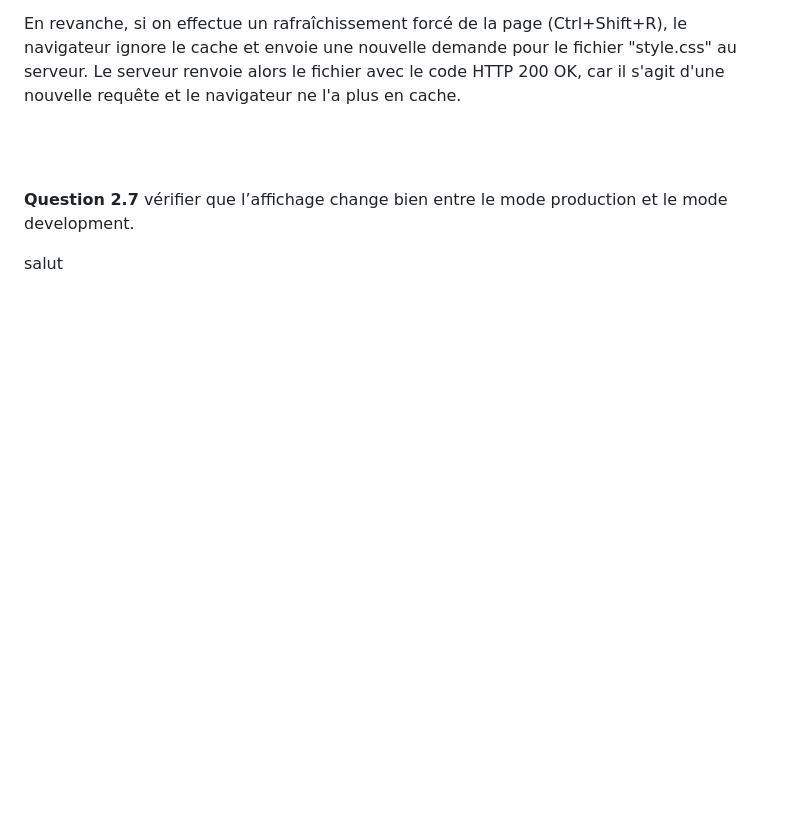
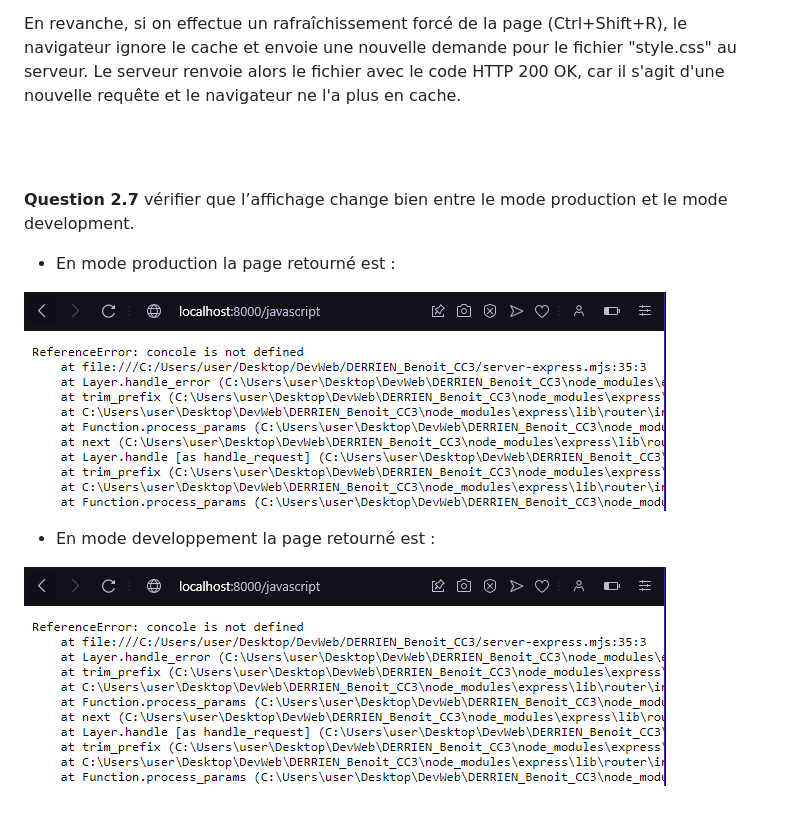
Before and after one commit to Skyzm3n/DevWeb, a Markdown page: DERRIEN_Benoit_CC3/readme.md, the part around the change. Drawn GitHub-style; pictures changed too: DERRIEN_Benoit_CC3/images/P2_2.7-2.png (added); blank space fills up the shorter version.

```diff
--- a/DERRIEN_Benoit_CC3/readme.md
+++ b/DERRIEN_Benoit_CC3/readme.md
@@ -317,6 +317,11 @@ En revanche, si on effectue un rafraîchissement forcé de la page (Ctrl+Shift+R
 
 **Question 2.7** vérifier que l’affichage change bien entre le mode production et le mode development.
 
+- En mode production la page retourné est :
+
+![img](https://github.com/Skyzm3n/DevWeb/blob/main/DERRIEN_Benoit_CC3/images/P2_2.7-2.png)
 
 
-salut
+- En mode developpement la page retourné est :
+
+![img](https://github.com/Skyzm3n/DevWeb/blob/main/DERRIEN_Benoit_CC3/images/P2_2.7-2.png)
```
Also changed, not shown: DERRIEN_Benoit_CC3/images/P2_2.7-1.png (added), 2 other files.
